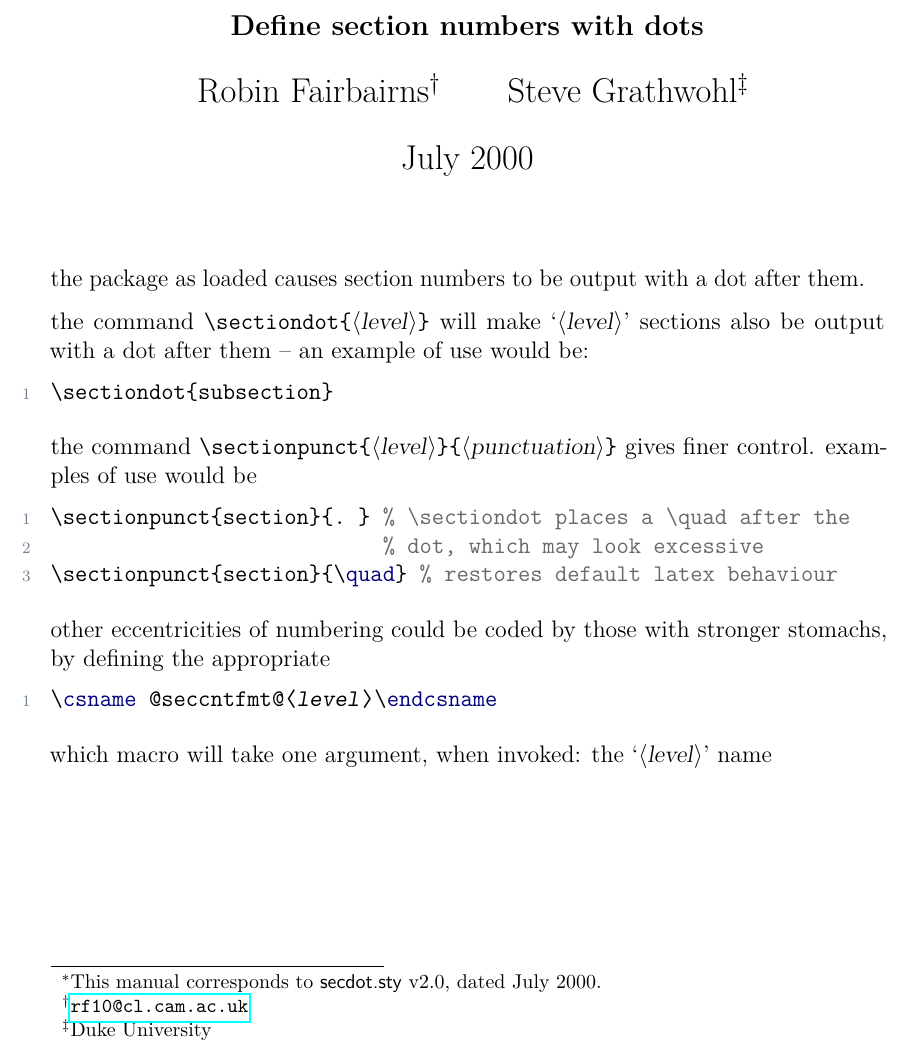
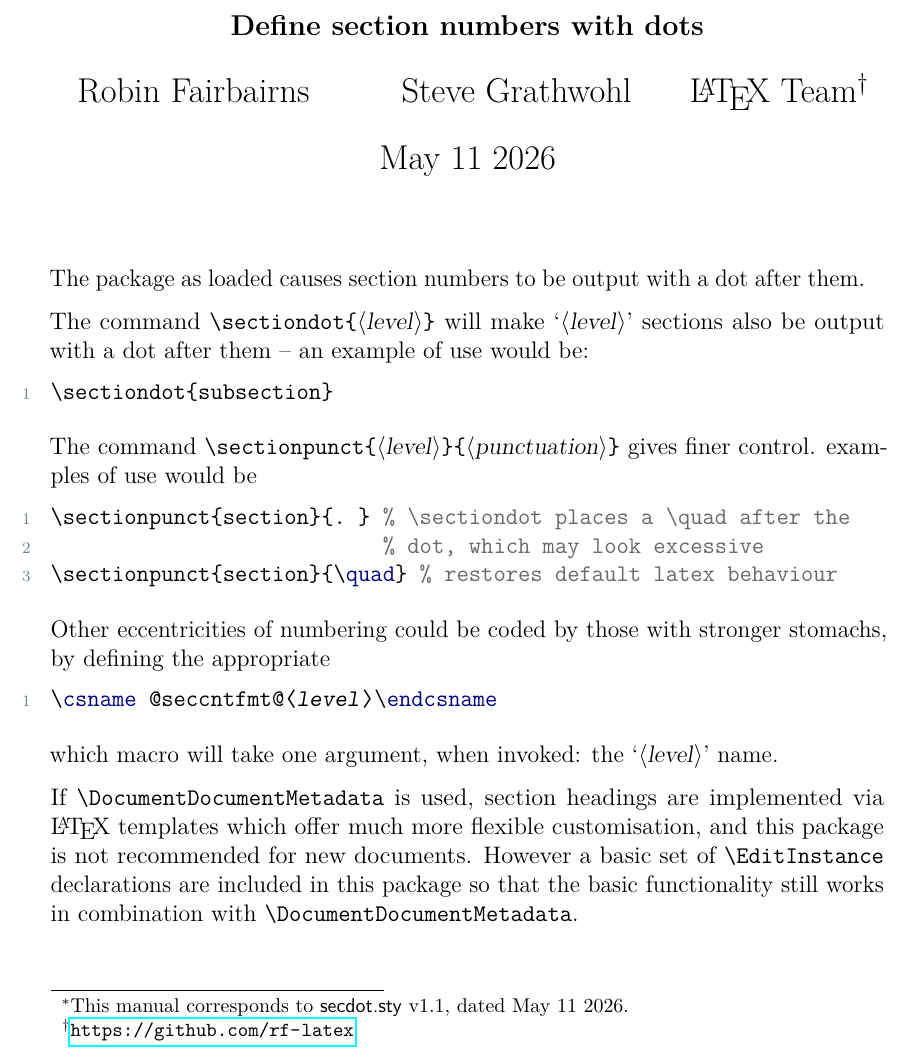
Before and after one commit to rf-latex/secdot, a LaTeX document (secdot.ltx, which reads secdot.sty): part of the page, cut so that both start at the same text. Compiled offline with pdfLaTeX.

```diff
--- a/secdot.ltx
+++ b/secdot.ltx
@@ -1,7 +1,5 @@
 \documentclass[pagesize=auto, fontsize=12pt, DIV=10, parskip=half]{scrartcl}
 
-\usepackage{fixltx2e}
-\usepackage{etex}
 \usepackage{lmodern}
 \usepackage[T1]{fontenc}
 \usepackage{textcomp}
@@ -35,30 +33,31 @@
   escapechar=\$%
 }
 
-\title{The \pkg{secdot} package\thanks{This manual corresponds to \pkg{secdot.sty}~v2.0, dated~July 2000.}}
+\title{The \pkg{secdot} package\thanks{This manual corresponds to \pkg{secdot.sty}~v1.1, dated~May 11 2026.}}
 \subtitle{Define section numbers with dots}
 \author{%
-  Robin Fairbairns\thanks{\mail{rf10@cl.cam.ac.uk}}%
-  \and Steve Grathwohl\thanks{Duke University}%
+  Robin Fairbairns\and
+  \and Steve Grathwohl\and
+  \LaTeX\ Team\thanks{\url{https://github.com/rf-latex}}
 }
-\date{July 2000}
+\date{May 11 2026}
 
 
 \begin{document}
 
 \maketitle
 
-the package as loaded causes section numbers to be output with a dot
+The package as loaded causes section numbers to be output with a dot
 after them.
 
-the command \cmd{\sectiondot}\marg{level} will make `\meta{level}' sections also be
+The command \cmd{\sectiondot}\marg{level} will make `\meta{level}' sections also be
 output with a dot after them -- an example of use would be:
 %
 \begin{lstlisting}
 \sectiondot{subsection}
 \end{lstlisting}
 
-the command \cmd{\sectionpunct}\marg{level}\marg{punctuation} gives finer
+The command \cmd{\sectionpunct}\marg{level}\marg{punctuation} gives finer
 control.  examples of use would be
 %
 \begin{lstlisting}
@@ -67,13 +66,20 @@
 \sectionpunct{section}{\quad} % restores default latex behaviour
 \end{lstlisting}
 
-other eccentricities of numbering could be coded by those with
+Other eccentricities of numbering could be coded by those with
 stronger stomachs, by defining the appropriate
 %
 \begin{lstlisting}
 \csname @seccntfmt@$\meta{level}$\endcsname
 \end{lstlisting}
 %
-which macro will take one argument, when invoked: the `\meta{level}' name
+which macro will take one argument, when invoked: the `\meta{level}' name.
+
+If \verb|\DocumentDocumentMetadata| is used, section headings are
+implemented via \LaTeX\ templates which offer much more flexible
+customisation, and this package is not recommended for new documents.
+However a basic set of \verb|\EditInstance| declarations are included
+in this package so that the basic functionality still works in
+combination with \verb|\DocumentDocumentMetadata|.
 
 \end{document}
--- a/secdot.sty
+++ b/secdot.sty
@@ -17,8 +20,8 @@
 % This program consists of the file secdot.sty
 % documentation (such as it is) may be found after \endinput herein
 
-\NeedsTeXFormat{LaTeX2e}% Seems to work with any version
-\ProvidesPackage{secdot}[2000/06/20 v1.0 section numbers with dots]
+\NeedsTeXFormat{LaTeX2e}%
+\ProvidesPackage{secdot}[2026 -11-05 v1.1 section numbers with dots]
 
 % command to declare a particular section level to have a dot after
 % its number
```
Also changed, not shown: secdot.pdf, secdot.sty (37 more changed lines).
